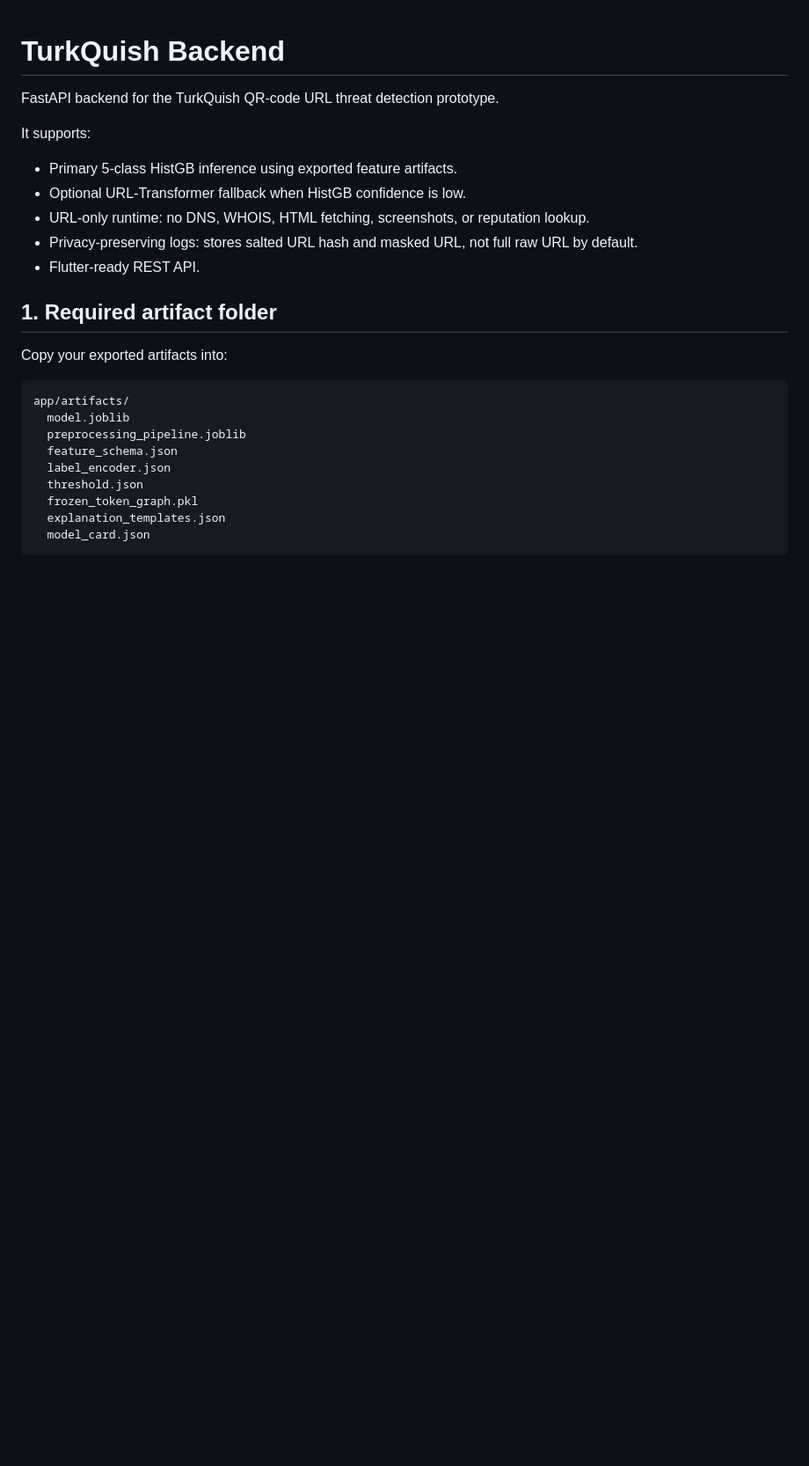
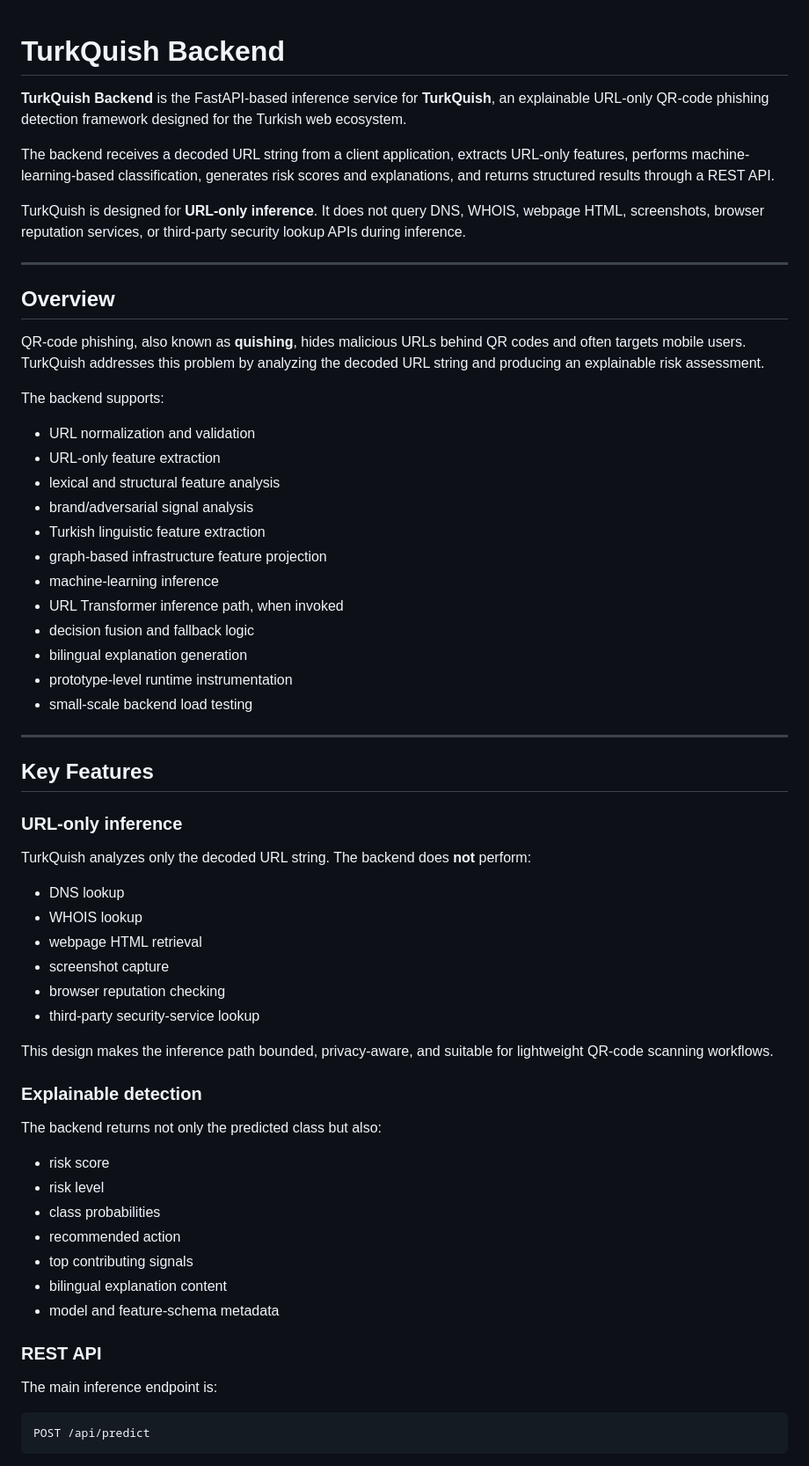
Before and after one commit to fandishemussa/TurkQuish_Backend, a Markdown page: README.md, the part around one of its changes. Shown at 88% size. Rendered like a GitHub page; blank space fills up the shorter version.

````diff
--- a/README.md
+++ b/README.md
@@ -1,28 +1,66 @@
 # TurkQuish Backend
 
-FastAPI backend for the TurkQuish QR-code URL threat detection prototype.
+**TurkQuish Backend** is the FastAPI-based inference service for **TurkQuish**, an explainable URL-only QR-code phishing detection framework designed for the Turkish web ecosystem.
 
-It supports:
+The backend receives a decoded URL string from a client application, extracts URL-only features, performs machine-learning-based classification, generates risk scores and explanations, and returns structured results through a REST API.
 
-- Primary 5-class HistGB inference using exported feature artifacts.
-- Optional URL-Transformer fallback when HistGB confidence is low.
-- URL-only runtime: no DNS, WHOIS, HTML fetching, screenshots, or reputation lookup.
-- Privacy-preserving logs: stores salted URL hash and masked URL, not full raw URL by default.
-- Flutter-ready REST API.
+TurkQuish is designed for **URL-only inference**. It does not query DNS, WHOIS, webpage HTML, screenshots, browser reputation services, or third-party security lookup APIs during inference.
 
-## 1. Required artifact folder
+---
 
-Copy your exported artifacts into:
+## Overview
+
+QR-code phishing, also known as **quishing**, hides malicious URLs behind QR codes and often targets mobile users. TurkQuish addresses this problem by analyzing the decoded URL string and producing an explainable risk assessment.
+
+The backend supports:
+
+* URL normalization and validation
+* URL-only feature extraction
+* lexical and structural feature analysis
+* brand/adversarial signal analysis
+* Turkish linguistic feature extraction
+* graph-based infrastructure feature projection
+* machine-learning inference
+* URL Transformer inference path, when invoked
+* decision fusion and fallback logic
+* bilingual explanation generation
+* prototype-level runtime instrumentation
+* small-scale backend load testing
+
+---
+
+## Key Features
+
+### URL-only inference
+
+TurkQuish analyzes only the decoded URL string. The backend does **not** perform:
+
+* DNS lookup
+* WHOIS lookup
+* webpage HTML retrieval
+* screenshot capture
+* browser reputation checking
+* third-party security-service lookup
+
+This design makes the inference path bounded, privacy-aware, and suitable for lightweight QR-code scanning workflows.
+
+### Explainable detection
+
+The backend returns not only the predicted class but also:
+
+* risk score
+* risk level
+* class probabilities
+* recommended action
+* top contributing signals
+* bilingual explanation content
+* model and feature-schema metadata
+
+### REST API
+
+The main inference endpoint is:
 
 ```text
-app/artifacts/
-  model.joblib
-  preprocessing_pipeline.joblib
-  feature_schema.json
-  label_encoder.json
-  threshold.json
-  frozen_token_graph.pkl
-  explanation_templates.json
-  model_card.json
+POST /api/predict
 ```
 
````
Also changed, not shown: other parts of README.md (+276 -78 lines).
